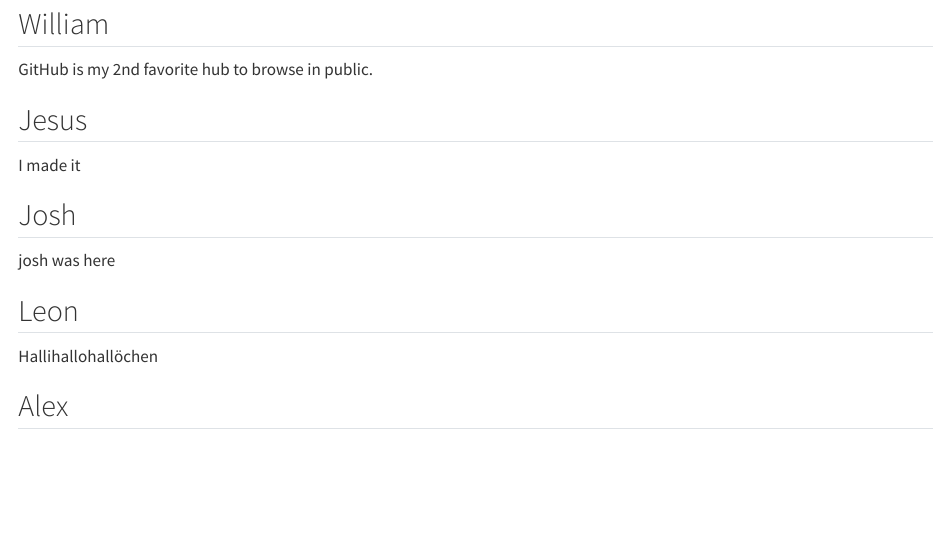
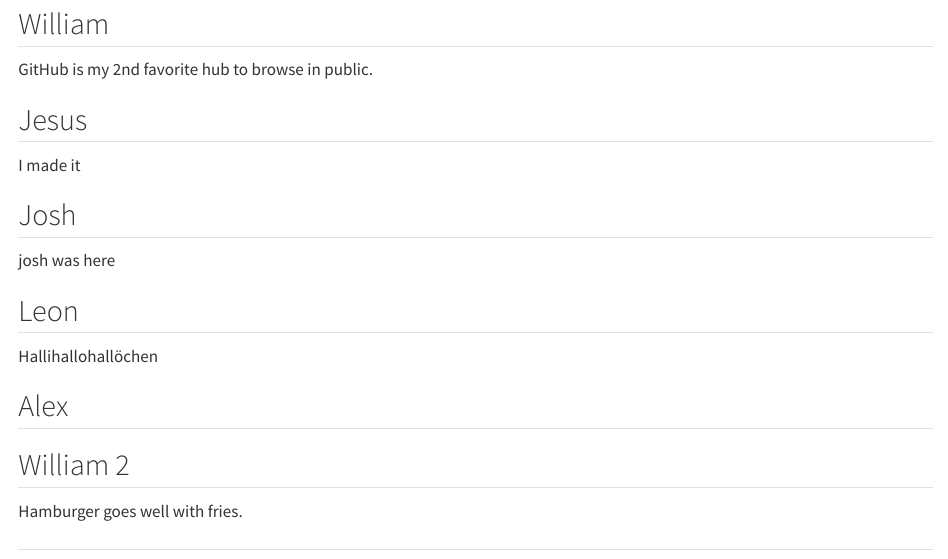
Before and after one commit to rforbiodatascience26/group02, a Quarto document (Group Document.qmd): the page in a window 1100 px wide, from 110 px down. Rendered offline with R 4.5, knitr and Pandoc in place of Quarto, with nearby package versions.

```diff
--- a/Group Document.qmd
+++ b/Group Document.qmd
@@ -22,3 +22,9 @@
 Hallihallohallöchen
 
 ## Alex
+
+## William 2
+
+Hamburger goes well with fries.
+
+##
```
